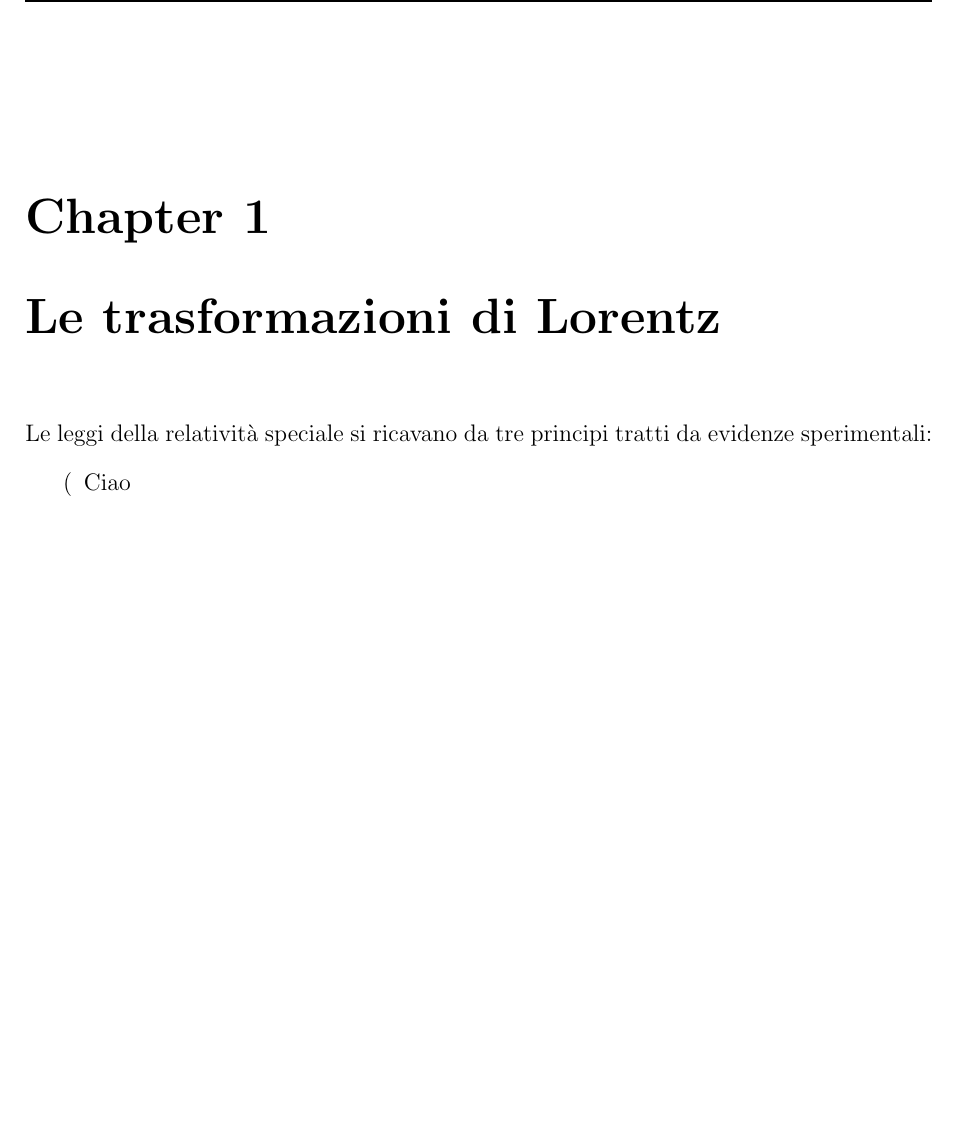
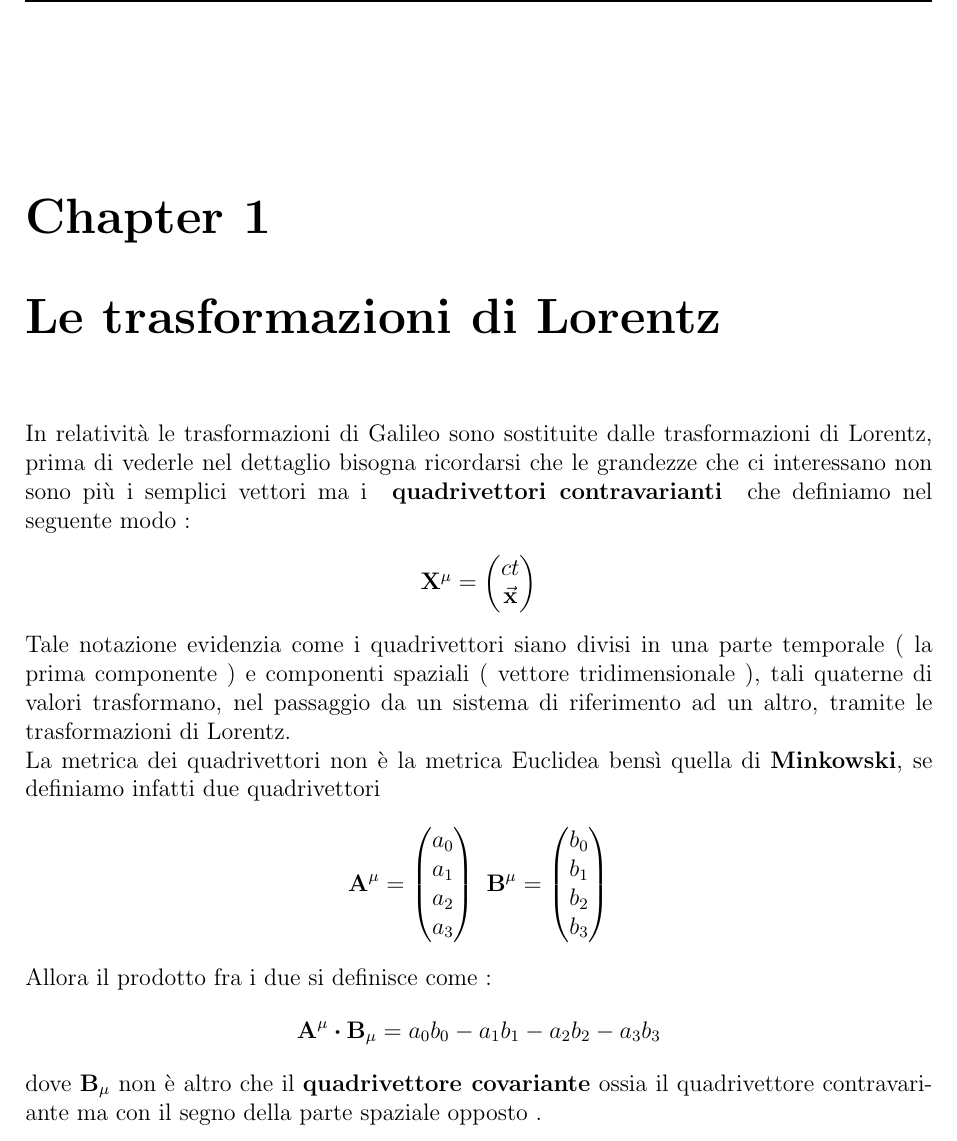
Before and after one commit to Rekesse/StudyWithMe, a LaTeX document (Fisica_Nucleare_Subnucleare/RelativitàRistretta.tex): part of page 3 of 3, cut so that both start at the same text, the shorter picture padded with empty space. Compiled offline with pdfLaTeX.

Commit message:
Notazioni quadrivettori

```diff
--- a/Fisica_Nucleare_Subnucleare/RelativitàRistretta.tex
+++ b/Fisica_Nucleare_Subnucleare/RelativitàRistretta.tex
@@ -42,10 +42,25 @@
 \tableofcontents
 
 \chapter{Le trasformazioni di Lorentz }
-Le leggi della relatività speciale si ricavano da tre principi tratti da evidenze sperimentali:
-\begin{enumerate}[label=(\roman)]
-        \item Ciao
+In relatività le trasformazioni di Galileo sono sostituite dalle trasformazioni di Lorentz, prima di vederle nel dettaglio bisogna ricordarsi
+che le grandezze che ci interessano non sono più i semplici vettori ma i \textbf{ quadrivettori contravarianti } che definiamo nel seguente modo :
+\begin{center}
 
-\end{enumerate}
+        $ \vectorbold{X^{\mu}} = \begin{pmatrix} ct\\ \va{x} \end{pmatrix} $
+
+\end{center}
+Tale notazione evidenzia come i quadrivettori siano divisi in una parte temporale ( la prima componente ) e componenti spaziali ( vettore tridimensionale ),
+tali quaterne di valori trasformano, nel passaggio da un sistema di riferimento ad un altro, tramite le trasformazioni di Lorentz. \\
+La metrica dei quadrivettori non è la metrica Euclidea bensì quella di \textbf{Minkowski}, se definiamo infatti due quadrivettori
+\begin{align*}
+        \vectorbold{A^{\mu}} = \begin{pmatrix} a_0\\a_1\\a_2\\a_3\end{pmatrix}
+        \
+        \vectorbold{B^{\mu}} = \begin{pmatrix} b_0\\b_1\\b_2\\b_3\end{pmatrix}
+\end{align*}
+Allora il prodotto fra i due si definisce come :
+\begin{align*}
+        \vectorbold{A^{\mu}}\vdot\vectorbold{B_{\mu}} = a_0b_0 - a_1b_1 - a_2b_2 - a_3b_3
+\end{align*}
+dove $\vectorbold{B_{\mu}}$ non è altro che il \textbf{quadrivettore covariante} ossia il quadrivettore contravariante ma con il segno della parte spaziale opposto .\\
 
 \end{document}
```
Also changed, not shown: Fisica_Nucleare_Subnucleare/RelativitàRistretta.pdf, 7 other files.
